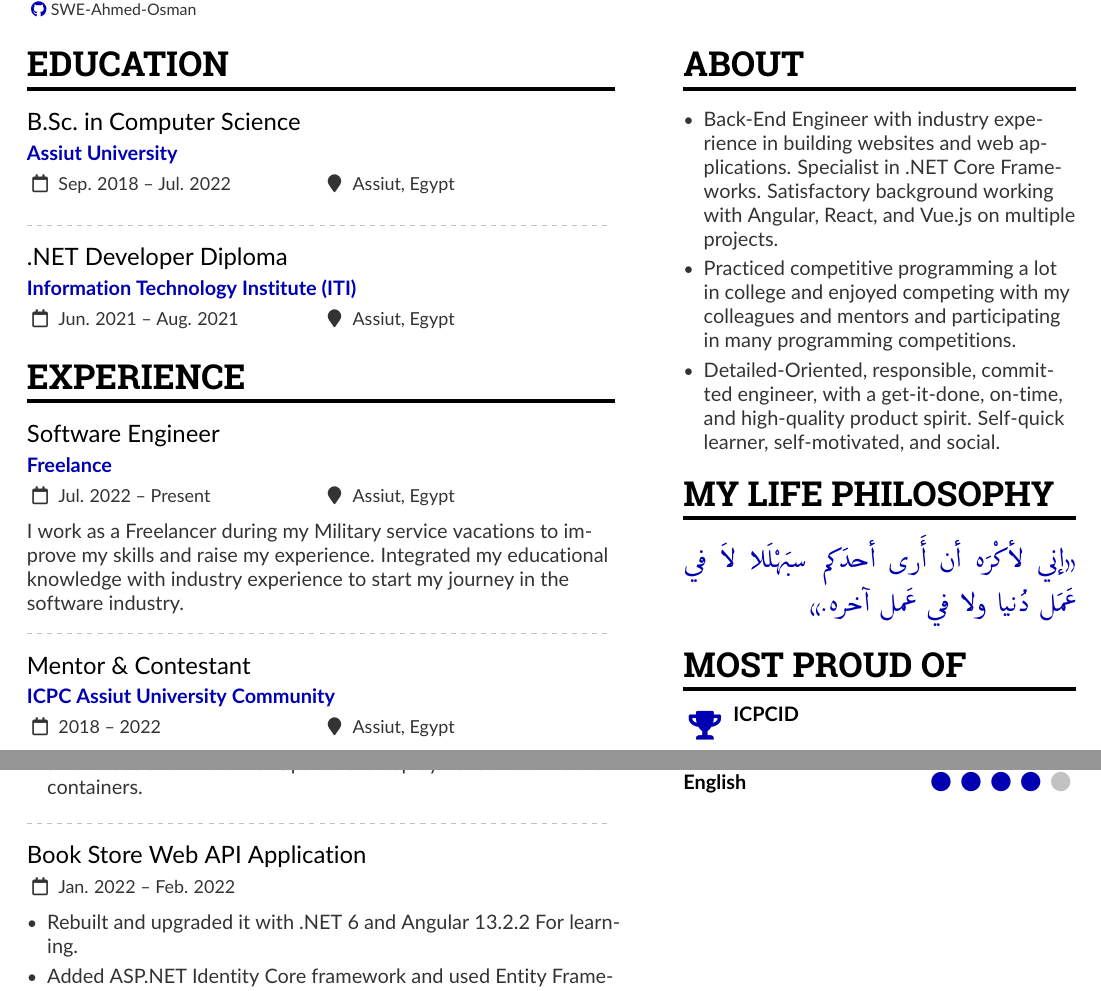
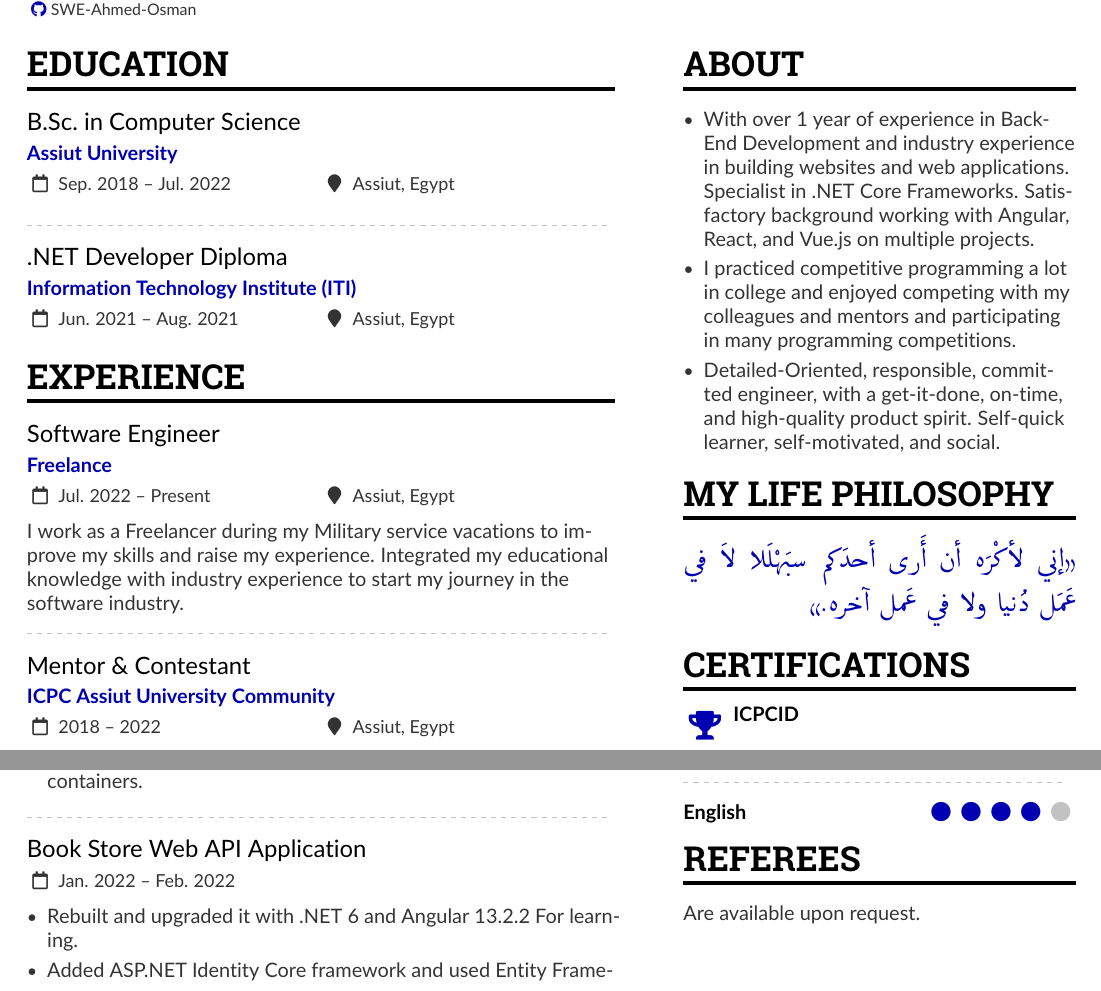
Before and after one commit to AhmedFathyDev/AhmedFathyDev, a LaTeX CV (RESUME.tex): two parts of pages 1 and 2 of 2, joined at a grey line, cut so that both start at the same text. Compiled offline with pdfLaTeX.

Commit message:
Update RESUME

```diff
--- a/RESUME.tex
+++ b/RESUME.tex
@@ -214,8 +214,8 @@
 \cvsection{About}
 
 \begin{itemize}
-\item Back-End Engineer with industry experience in building websites and web applications. Specialist in .NET Core Frameworks. Satisfactory background working with Angular, React, and Vue.js on multiple projects.
-\item Practiced competitive programming a lot in college and enjoyed competing with my colleagues and mentors and participating in many programming competitions.
+\item With over 1 year of experience in Back-End Development and industry experience in building websites and web applications. Specialist in .NET Core Frameworks. Satisfactory background working with Angular, React, and Vue.js on multiple projects.
+\item I practiced competitive programming a lot in college and enjoyed competing with my colleagues and mentors and participating in many programming competitions.
 \item Detailed-Oriented, responsible, committed engineer, with a get-it-done, on-time, and high-quality product spirit. Self-quick learner, self-motivated, and social.
 \end{itemize}
 
@@ -227,7 +227,7 @@
 \end{RLtext}
 \end{quote}
 
-\cvsection{Most Proud of}
+\cvsection{Certifications}
 
 \cvachievement{\faTrophy}{\href{https://icpc.global/ICPCID/0B2QPKFH8JMG}{ICPCID}}{}
 
@@ -296,6 +297,11 @@
 
 \cvskill{English}{4}
 
+\cvsection{Referees}
+
+% \cvref{name}{email}{mailing address}
+Are available upon request.
+
 %% Yeah I didn't spend too much time making all the
 %% spacing consistent... sorry. Use \smallskip, \medskip,
 %% \bigskip, \vspace etc to make adjustments.
```
Also changed, not shown: RESUME.pdf, RESUME.tex (1 more changed lines).
